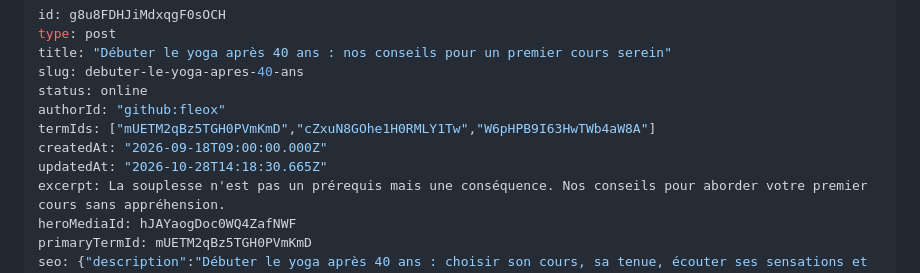
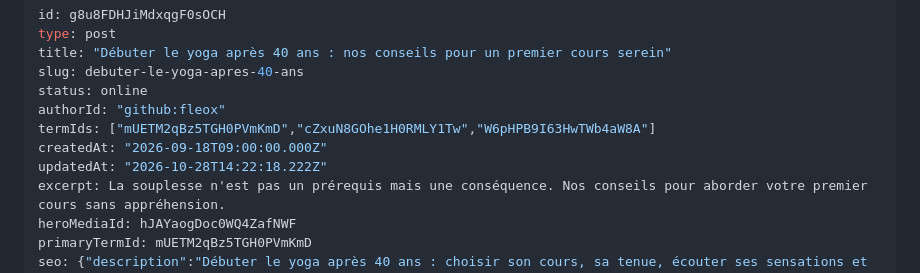
Before and after one commit to fleox/flexweg-test-site, a Markdown page: content/posts/debuter-le-yoga-apres-40-ans.md, the part around the change. Rendered like a GitHub page.

Commit message:
Update post: Débuter le yoga après 40 ans : nos conseils pour un premier cours serein — AgentCMS [skip ci]

```diff
--- a/content/posts/debuter-le-yoga-apres-40-ans.md
+++ b/content/posts/debuter-le-yoga-apres-40-ans.md
@@ -7,7 +7,7 @@ status: online
 authorId: "github:fleox"
 termIds: ["mUETM2qBz5TGH0PVmKmD","cZxuN8GOhe1H0RMLY1Tw","W6pHPB9I63HwTWb4aW8A"]
 createdAt: "2026-09-18T09:00:00.000Z"
-updatedAt: "2026-10-28T14:18:30.665Z"
+updatedAt: "2026-10-28T14:22:18.222Z"
 excerpt: La souplesse n'est pas un prérequis mais une conséquence. Nos conseils pour aborder votre premier cours sans appréhension.
 heroMediaId: hJAYaogDoc0WQ4ZafNWF
 primaryTermId: mUETM2qBz5TGH0PVmKmD
```
